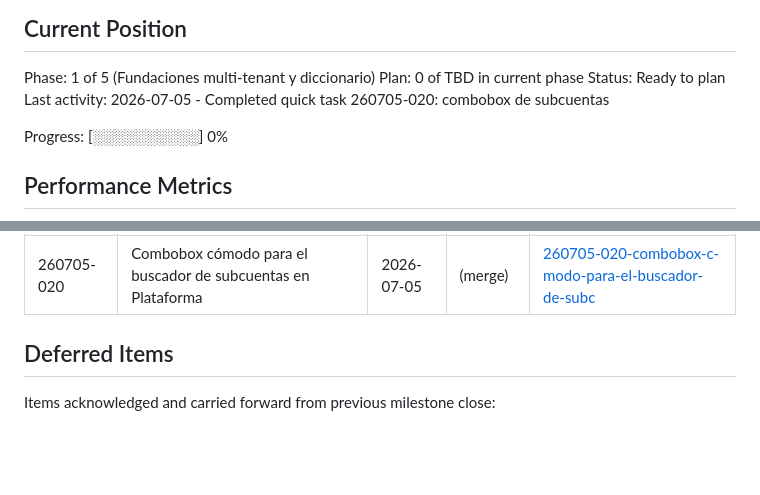
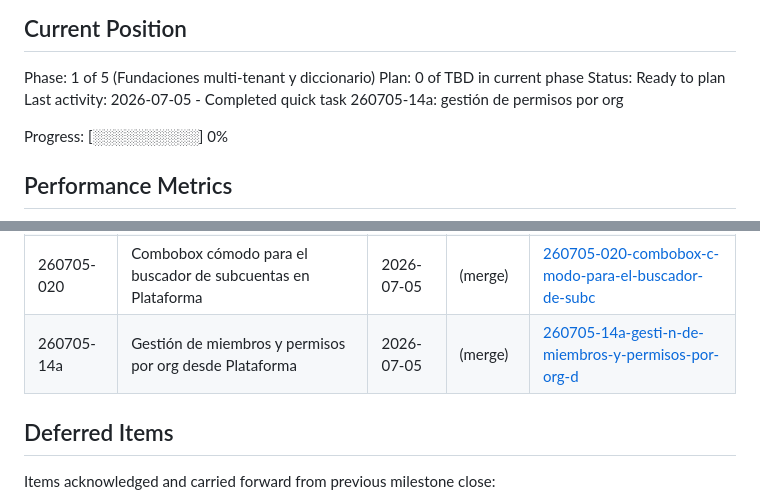
Before and after one commit to mazeos/maze-sales-tracker, a Markdown page: .planning/STATE.md, 2 parts joined by grey strips. Drawn GitHub-style; blank space fills up the shorter version.

Commit message:
docs(quick-260705-14a): gestión de permisos por org desde Plataforma
Co-Authored-By: Claude Fable 5 <noreply@anthropic.com>

```diff
--- a/.planning/STATE.md
+++ b/.planning/STATE.md
@@ -12,7 +12,7 @@ See: .planning/PROJECT.md (updated 2026-06-30)
 Phase: 1 of 5 (Fundaciones multi-tenant y diccionario)
 Plan: 0 of TBD in current phase
 Status: Ready to plan
-Last activity: 2026-07-05 - Completed quick task 260705-020: combobox de subcuentas
+Last activity: 2026-07-05 - Completed quick task 260705-14a: gestión de permisos por org
 
 Progress: [░░░░░░░░░░] 0%
 
@@ -72,6 +72,7 @@ None yet.
 | 260704-vqc | Panel super-admin de Organizaciones (alta de tenants) | 2026-07-04 | (merge) | [260704-vqc-panel-super-admin-de-organizaciones-alta](./quick/260704-vqc-panel-super-admin-de-organizaciones-alta/) |
 | 260704-wmy | Vista Plataforma super-admin — API de agencia + alta con subcuenta pre-vinculada | 2026-07-04 | (merge) | [260704-wmy-vista-plataforma-super-admin-api-de-agen](./quick/260704-wmy-vista-plataforma-super-admin-api-de-agen/) |
 | 260705-020 | Combobox cómodo para el buscador de subcuentas en Plataforma | 2026-07-05 | (merge) | [260705-020-combobox-c-modo-para-el-buscador-de-subc](./quick/260705-020-combobox-c-modo-para-el-buscador-de-subc/) |
+| 260705-14a | Gestión de miembros y permisos por org desde Plataforma | 2026-07-05 | (merge) | [260705-14a-gesti-n-de-miembros-y-permisos-por-org-d](./quick/260705-14a-gesti-n-de-miembros-y-permisos-por-org-d/) |
 
 ## Deferred Items
 
```
Also changed, not shown: 1 other file.
